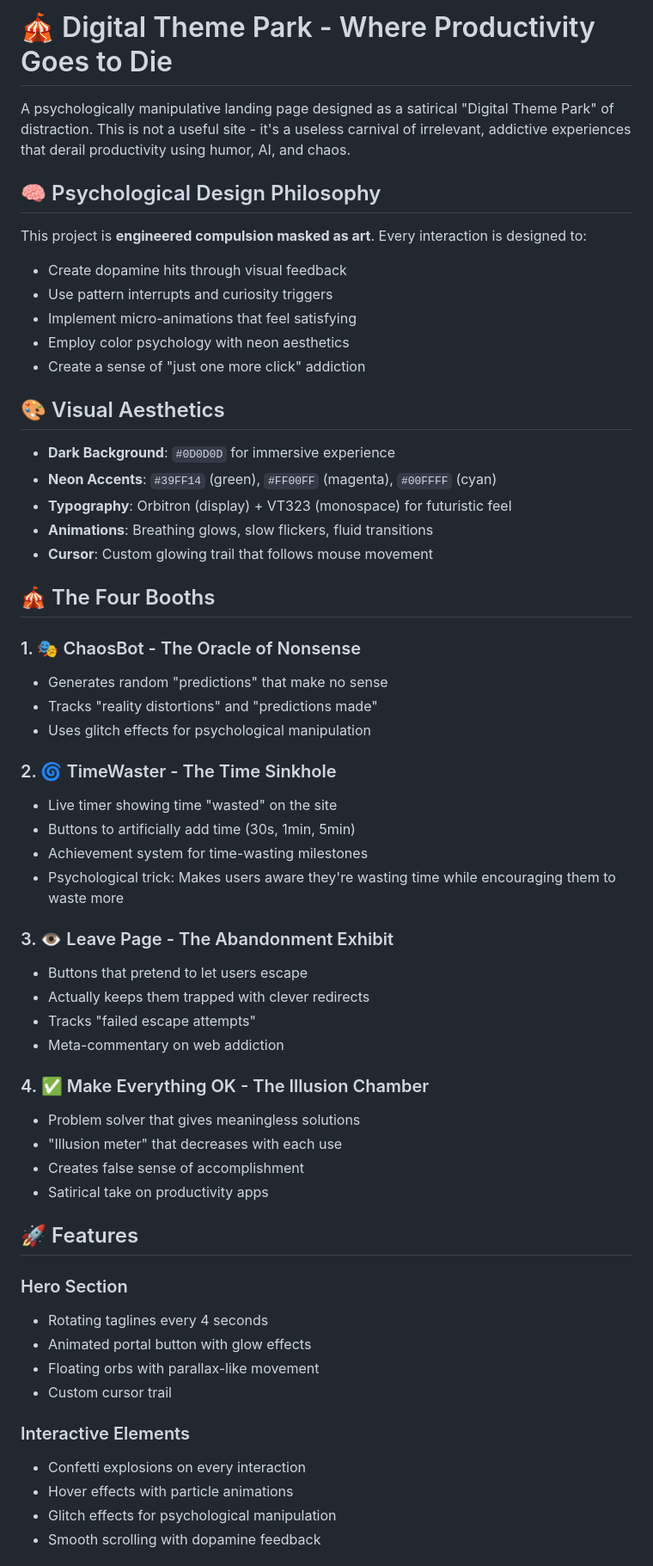
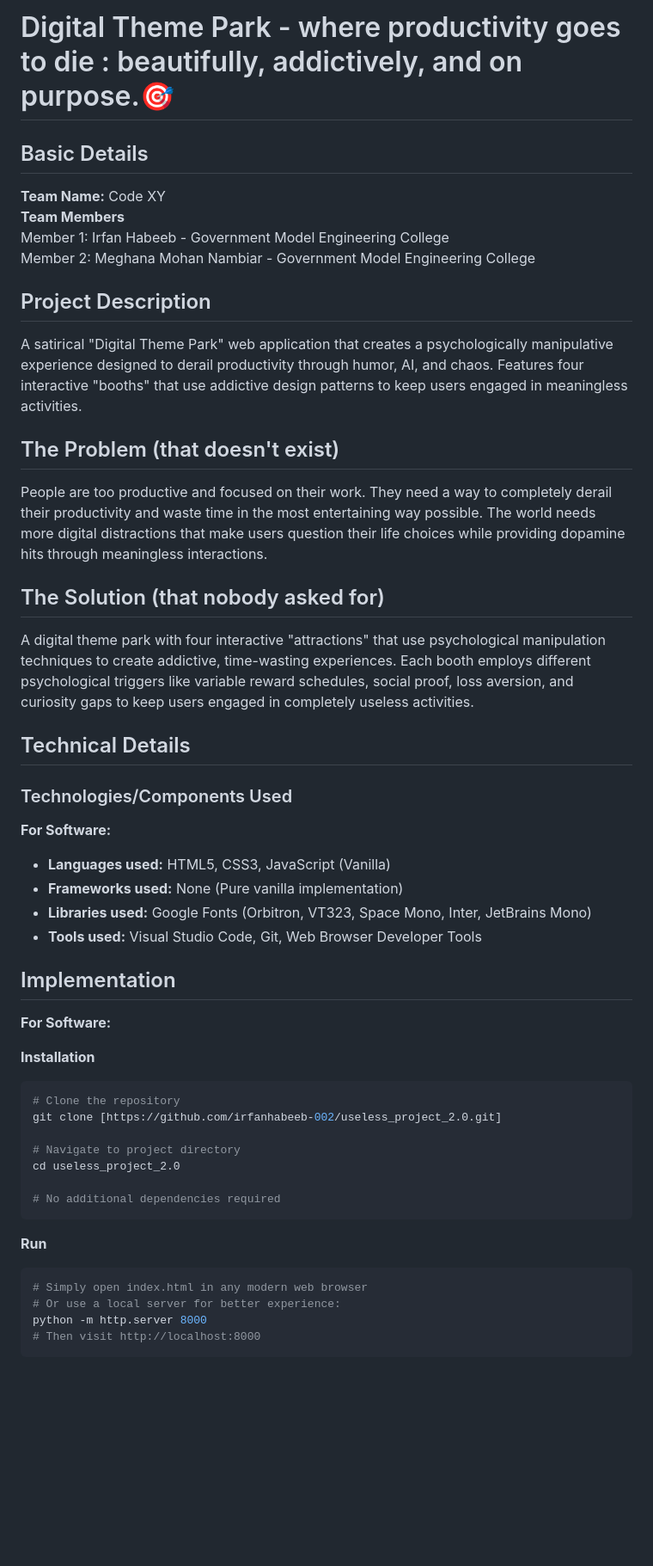
Before and after one commit to irfanhabeeb-002/useless_project_2.0, a Markdown page: README.md, the part around one of its changes. Shown at 86% size. Rendered like a GitHub page; blank space fills up the shorter version.

````diff
--- a/README.md
+++ b/README.md
@@ -1,60 +1,50 @@
-# 🎪 Digital Theme Park - Where Productivity Goes to Die
+# Digital Theme Park - where productivity goes to die : beautifully, addictively, and on purpose.🎯
 
-A psychologically manipulative landing page designed as a satirical "Digital Theme Park" of distraction. This is not a useful site - it's a useless carnival of irrelevant, addictive experiences that derail productivity using humor, AI, and chaos.
+## Basic Details
+**Team Name:** Code XY
+**Team Members**
+Member 1: Irfan Habeeb - Government Model Engineering College
+Member 2: Meghana Mohan Nambiar - Government Model Engineering College
 
-## 🧠 Psychological Design Philosophy
+## Project Description
+A satirical "Digital Theme Park" web application that creates a psychologically manipulative experience designed to derail productivity through humor, AI, and chaos. Features four interactive "booths" that use addictive design patterns to keep users engaged in meaningless activities.
 
-This project is **engineered compulsion masked as art**. Every interaction is designed to:
-- Create dopamine hits through visual feedback
-- Use pattern interrupts and curiosity triggers
-- Implement micro-animations that feel satisfying
-- Employ color psychology with neon aesthetics
-- Create a sense of "just one more click" addiction
+## The Problem (that doesn't exist)
+People are too productive and focused on their work. They need a way to completely derail their productivity and waste time in the most entertaining way possible. The world needs more digital distractions that make users question their life choices while providing dopamine hits through meaningless interactions.
 
-## 🎨 Visual Aesthetics
+## The Solution (that nobody asked for)
+A digital theme park with four interactive "attractions" that use psychological manipulation techniques to create addictive, time-wasting experiences. Each booth employs different psychological triggers like variable reward schedules, social proof, loss aversion, and curiosity gaps to keep users engaged in completely useless activities.
 
-- **Dark Background**: `#0D0D0D` for immersive experience
-- **Neon Accents**: `#39FF14` (green), `#FF00FF` (magenta), `#00FFFF` (cyan)
-- **Typography**: Orbitron (display) + VT323 (monospace) for futuristic feel
-- **Animations**: Breathing glows, slow flickers, fluid transitions
-- **Cursor**: Custom glowing trail that follows mouse movement
+## Technical Details
 
-## 🎪 The Four Booths
+### Technologies/Components Used
 
-### 1. 🎭 ChaosBot - The Oracle of Nonsense
-- Generates random "predictions" that make no sense
-- Tracks "reality distortions" and "predictions made"
-- Uses glitch effects for psychological manipulation
+**For Software:**
+- **Languages used:** HTML5, CSS3, JavaScript (Vanilla)
+- **Frameworks used:** None (Pure vanilla implementation)
+- **Libraries used:** Google Fonts (Orbitron, VT323, Space Mono, Inter, JetBrains Mono)
+- **Tools used:** Visual Studio Code, Git, Web Browser Developer Tools
 
-### 2. 🌀 TimeWaster - The Time Sinkhole
-- Live timer showing time "wasted" on the site
-- Buttons to artificially add time (30s, 1min, 5min)
-- Achievement system for time-wasting milestones
-- Psychological trick: Makes users aware they're wasting time while encouraging them to waste more
+## Implementation
 
-### 3. 👁 Leave Page - The Abandonment Exhibit
-- Buttons that pretend to let users escape
-- Actually keeps them trapped with clever redirects
-- Tracks "failed escape attempts"
-- Meta-commentary on web addiction
+**For Software:**
 
-### 4. ✅ Make Everything OK - The Illusion Chamber
-- Problem solver that gives meaningless solutions
-- "Illusion meter" that decreases with each use
-- Creates false sense of accomplishment
-- Satirical take on productivity apps
+**Installation**
+```bash
+# Clone the repository
+git clone [https://github.com/irfanhabeeb-002/useless_project_2.0.git]
 
-## 🚀 Features
+# Navigate to project directory
+cd useless_project_2.0
 
-### Hero Section
-- Rotating taglines every 4 seconds
-- Animated portal button with glow effects
-- Floating orbs with parallax-like movement
-- Custom cursor trail
+# No additional dependencies required
+```
 
-### Interactive Elements
-- Confetti explosions on every interaction
-- Hover effects with particle animations
-- Glitch effects for psychological manipulation
-- Smooth scrolling with dopamine feedback
+**Run**
+```bash
+# Simply open index.html in any modern web browser
+# Or use a local server for better experience:
+python -m http.server 8000
+# Then visit http://localhost:8000
+```
 
````
Also changed, not shown: other parts of README.md (+23 -32 lines).
